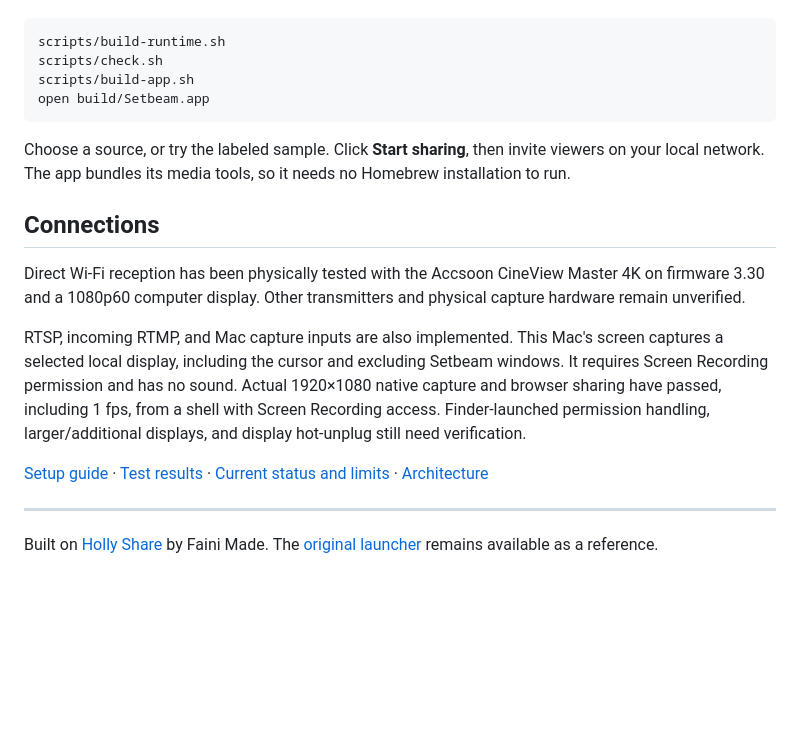
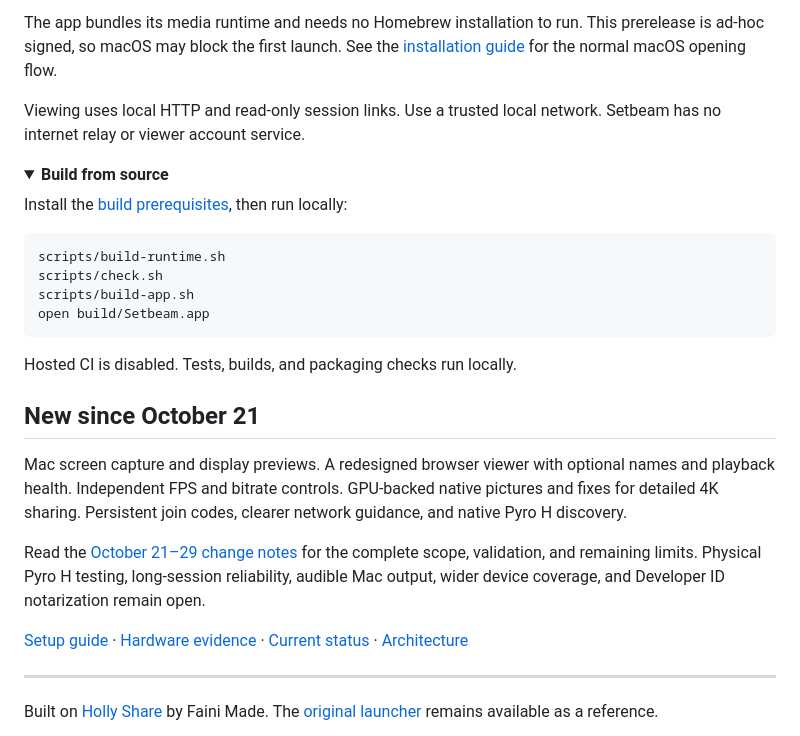
Before and after one commit to austinpresley/setbeam, a Markdown page: README.md, the part around one of its changes. GitHub-like rendering; folded sections open; blank space fills up the shorter version.

````diff
--- a/README.md
+++ b/README.md
@@ -34,3 +58,11 @@ With the [build tools](docs/getting-started.md#build-from-source) installed, run
+The app bundles its media runtime and needs no Homebrew installation to run. This prerelease is ad-hoc signed, so macOS may block the first launch. See the [installation guide](docs/getting-started.md#install-the-prerelease) for the normal macOS opening flow.
+
+Viewing uses local HTTP and read-only session links. Use a trusted local network. Setbeam has no internet relay or viewer account service.
+
+<details>
+<summary><strong>Build from source</strong></summary>
+
+Install the [build prerequisites](docs/getting-started.md#build-from-source), then run locally:
 
 ```sh
 scripts/build-runtime.sh
@@ -39,15 +71,17 @@ scripts/build-app.sh
 open build/Setbeam.app
 ```
 
-Choose a source, or try the labeled sample. Click **Start sharing**, then invite viewers on your local network. The app bundles its media tools, so it needs no Homebrew installation to run.
+Hosted CI is disabled. Tests, builds, and packaging checks run locally.
 
-## Connections
+</details>
 
-Direct Wi-Fi reception has been physically tested with the Accsoon CineView Master 4K on firmware 3.30 and a 1080p60 computer display. Other transmitters and physical capture hardware remain unverified.
+## New since October 21
 
-RTSP, incoming RTMP, and Mac capture inputs are also implemented. This Mac's screen captures a selected local display, including the cursor and excluding Setbeam windows. It requires Screen Recording permission and has no sound. Actual 1920×1080 native capture and browser sharing have passed, including 1 fps, from a shell with Screen Recording access. Finder-launched permission handling, larger/additional displays, and display hot-unplug still need verification.
+Mac screen capture and display previews. A redesigned browser viewer with optional names and playback health. Independent FPS and bitrate controls. GPU-backed native pictures and fixes for detailed 4K sharing. Persistent join codes, clearer network guidance, and native Pyro H discovery.
 
-[Setup guide](docs/getting-started.md) · [Test results](docs/hardware-tests.md) · [Current status and limits](docs/status.md) · [Architecture](docs/architecture.md)
+Read the [October 21–29 change notes](docs/releases/0.2.0-build20.md) for the complete scope, validation, and remaining limits. Physical Pyro H testing, long-session reliability, audible Mac output, wider device coverage, and Developer ID notarization remain open.
+
+[Setup guide](docs/getting-started.md) · [Hardware evidence](docs/hardware-tests.md) · [Current status](docs/status.md) · [Architecture](docs/architecture.md)
 
 ---
 
````
Also changed, not shown: other parts of README.md (+39 -15 lines), docs/getting-started.md (+10 -2 lines), docs/releases/0.2.0-build20.md (added, +52 -0 lines), docs/status.md (+7 -1 lines), docs/verification-release-build20-2026-10-29.md (added, +58 -0 lines), Assets/screenshots/main-dark.jpg (deleted), Assets/screenshots/main-dark.png (added), Assets/screenshots/main-light.jpg (deleted), Assets/screenshots/main-light.png (added), Assets/screenshots/picture-settings.jpg (added), Assets/screenshots/viewer.jpg (added).
